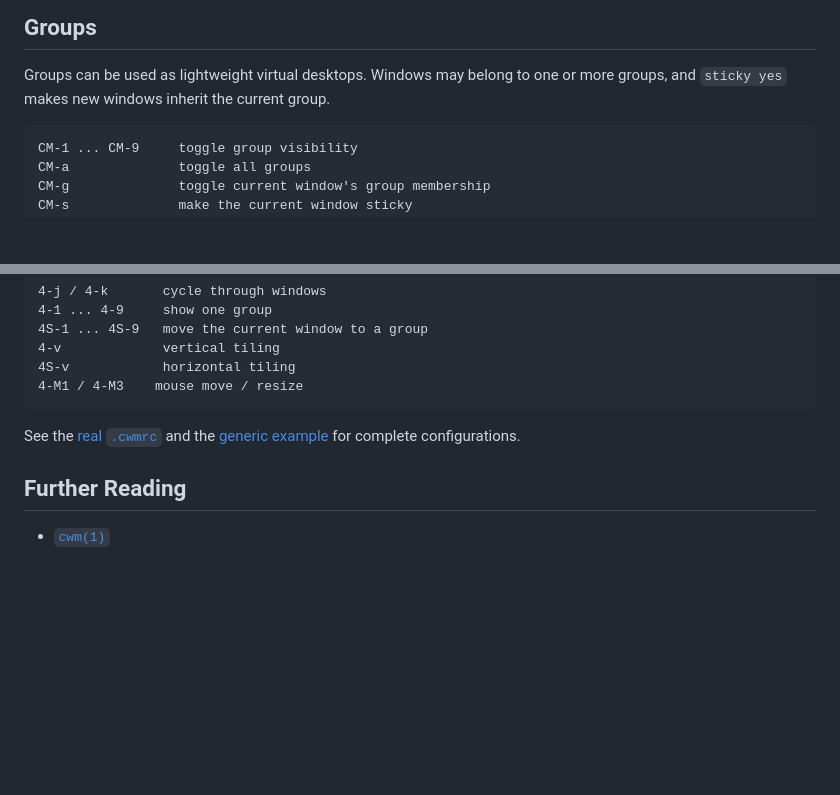
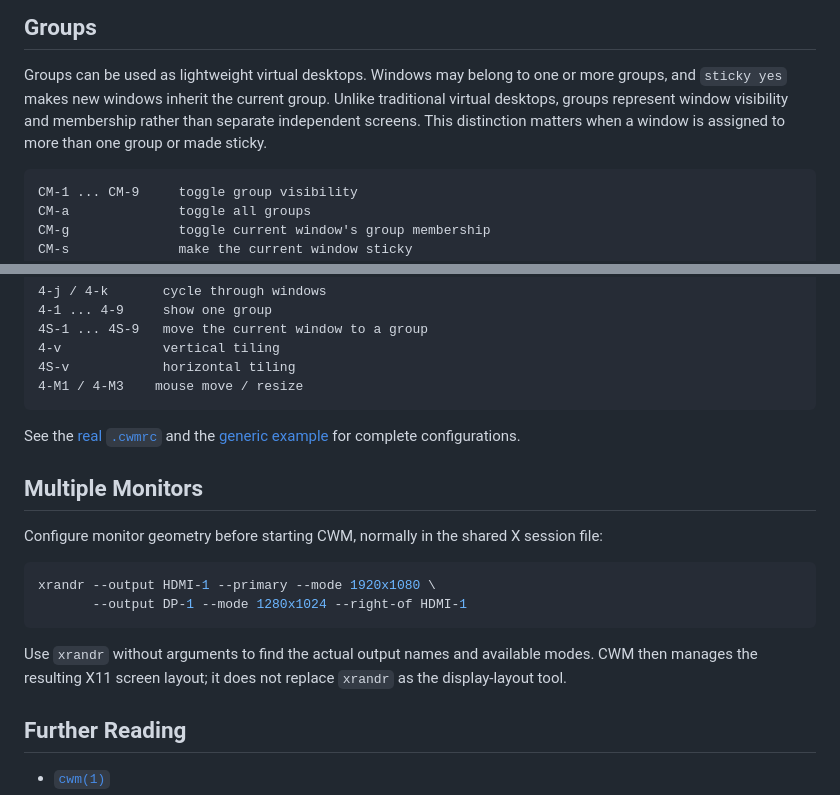
Before and after one commit to r1w1s1/cwm-config, a Markdown page: cwm-quickref.md, 2 parts joined by grey strips. GitHub-like rendering; blank space fills up the shorter version.

````diff
--- a/cwm-quickref.md
+++ b/cwm-quickref.md
@@ -42,6 +42,9 @@ CMS-q        quit CWM
 
 Groups can be used as lightweight virtual desktops. Windows may belong to one
 or more groups, and `sticky yes` makes new windows inherit the current group.
+Unlike traditional virtual desktops, groups represent window visibility and
+membership rather than separate independent screens. This distinction matters
+when a window is assigned to more than one group or made sticky.
 
 ```text
 CM-1 ... CM-9     toggle group visibility
@@ -136,6 +139,20 @@ workflow. These bindings are examples, not CWM defaults:
 See the [real `.cwmrc`](.cwmrc) and the [generic example](examples/cwmrc) for
 complete configurations.
 
+## Multiple Monitors
+
+Configure monitor geometry before starting CWM, normally in the shared X
+session file:
+
+```sh
+xrandr --output HDMI-1 --primary --mode 1920x1080 \
+       --output DP-1 --mode 1280x1024 --right-of HDMI-1
+```
+
+Use `xrandr` without arguments to find the actual output names and available
+modes. CWM then manages the resulting X11 screen layout; it does not replace
+`xrandr` as the display-layout tool.
+
 ## Further Reading
 
 - [`cwm(1)`](https://man.openbsd.org/cwm)
````
Also changed, not shown: README.md (+4 -1 lines).
